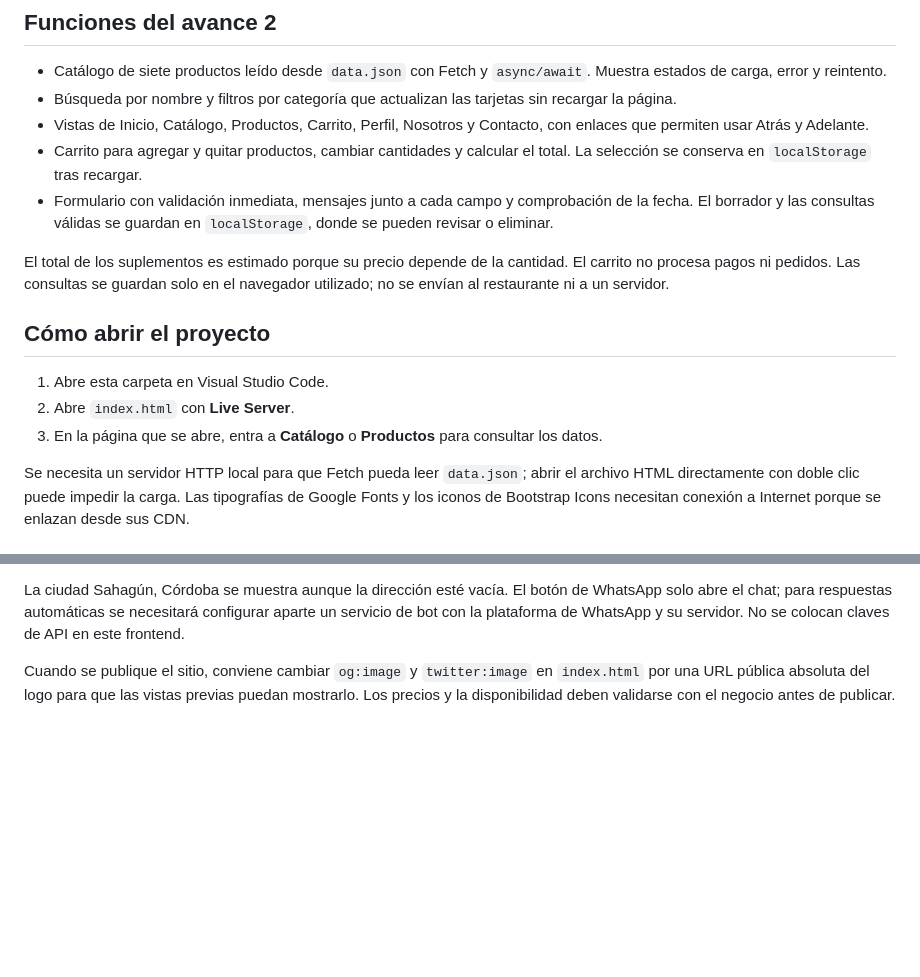
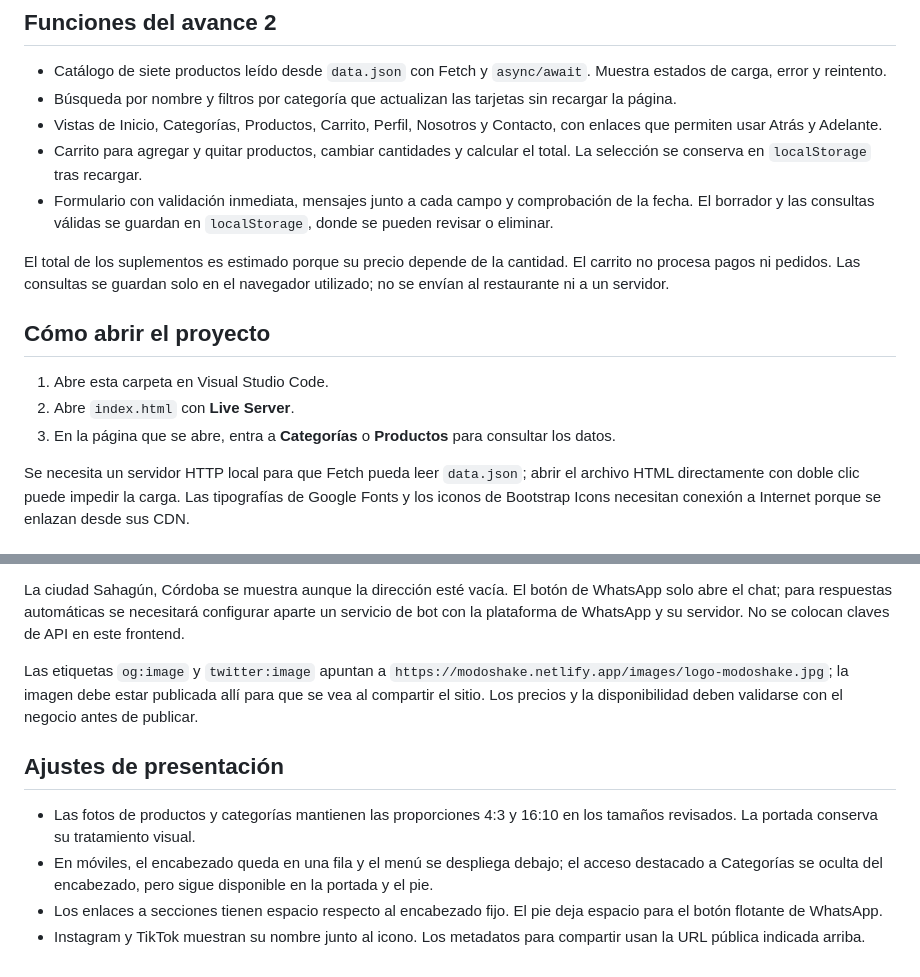
Before and after one commit to Angel-eng1/Desarrollo-Web-I-Modo-shake, a Markdown page: README.md, 2 parts joined by grey strips. GitHub-like rendering; blank space fills up the shorter version.

Commit message:
Documenta correcciones de interfaz

```diff
--- a/README.md
+++ b/README.md
@@ -6,7 +6,7 @@ Aplicación frontend académica para presentar los productos de Modo Shake, en S
 
 - Catálogo de siete productos leído desde `data.json` con Fetch y `async/await`. Muestra estados de carga, error y reintento.
 - Búsqueda por nombre y filtros por categoría que actualizan las tarjetas sin recargar la página.
-- Vistas de Inicio, Catálogo, Productos, Carrito, Perfil, Nosotros y Contacto, con enlaces que permiten usar Atrás y Adelante.
+- Vistas de Inicio, Categorías, Productos, Carrito, Perfil, Nosotros y Contacto, con enlaces que permiten usar Atrás y Adelante.
 - Carrito para agregar y quitar productos, cambiar cantidades y calcular el total. La selección se conserva en `localStorage` tras recargar.
 - Formulario con validación inmediata, mensajes junto a cada campo y comprobación de la fecha. El borrador y las consultas válidas se guardan en `localStorage`, donde se pueden revisar o eliminar.
 
@@ -16,7 +16,7 @@ El total de los suplementos es estimado porque su precio depende de la cantidad.
 
 1. Abre esta carpeta en Visual Studio Code.
 2. Abre `index.html` con **Live Server**.
-3. En la página que se abre, entra a **Catálogo** o **Productos** para consultar los datos.
+3. En la página que se abre, entra a **Categorías** o **Productos** para consultar los datos.
 
 Se necesita un servidor HTTP local para que Fetch pueda leer `data.json`; abrir el archivo HTML directamente con doble clic puede impedir la carga. Las tipografías de Google Fonts y los iconos de Bootstrap Icons necesitan conexión a Internet porque se enlazan desde sus CDN.
 
@@ -64,4 +64,12 @@ Al comienzo de `app.js` está `CONFIG_NEGOCIO`. Ya incluye el WhatsApp, Instagra
 
 La ciudad Sahagún, Córdoba se muestra aunque la dirección esté vacía. El botón de WhatsApp solo abre el chat; para respuestas automáticas se necesitará configurar aparte un servicio de bot con la plataforma de WhatsApp y su servidor. No se colocan claves de API en este frontend.
 
-Cuando se publique el sitio, conviene cambiar `og:image` y `twitter:image` en `index.html` por una URL pública absoluta del logo para que las vistas previas puedan mostrarlo. Los precios y la disponibilidad deben validarse con el negocio antes de publicar.
+Las etiquetas `og:image` y `twitter:image` apuntan a `https://modoshake.netlify.app/images/logo-modoshake.jpg`; la imagen debe estar publicada allí para que se vea al compartir el sitio. Los precios y la disponibilidad deben validarse con el negocio antes de publicar.
+
+
+## Ajustes de presentación
+
+- Las fotos de productos y categorías mantienen las proporciones 4:3 y 16:10 en los tamaños revisados. La portada conserva su tratamiento visual.
+- En móviles, el encabezado queda en una fila y el menú se despliega debajo; el acceso destacado a Categorías se oculta del encabezado, pero sigue disponible en la portada y el pie.
+- Los enlaces a secciones tienen espacio respecto al encabezado fijo. El pie deja espacio para el botón flotante de WhatsApp.
+- Instagram y TikTok muestran su nombre junto al icono. Los metadatos para compartir usan la URL pública indicada arriba.
```
